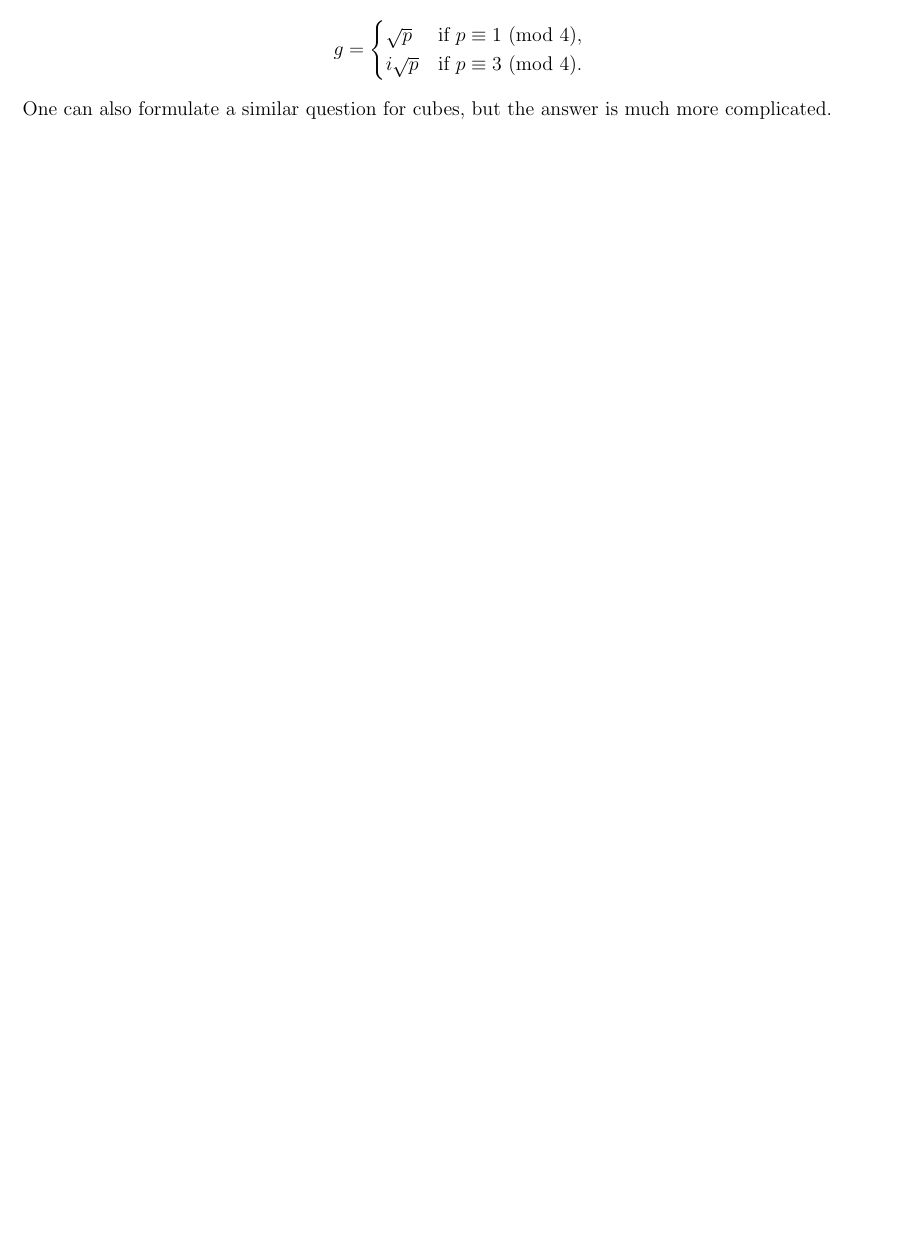
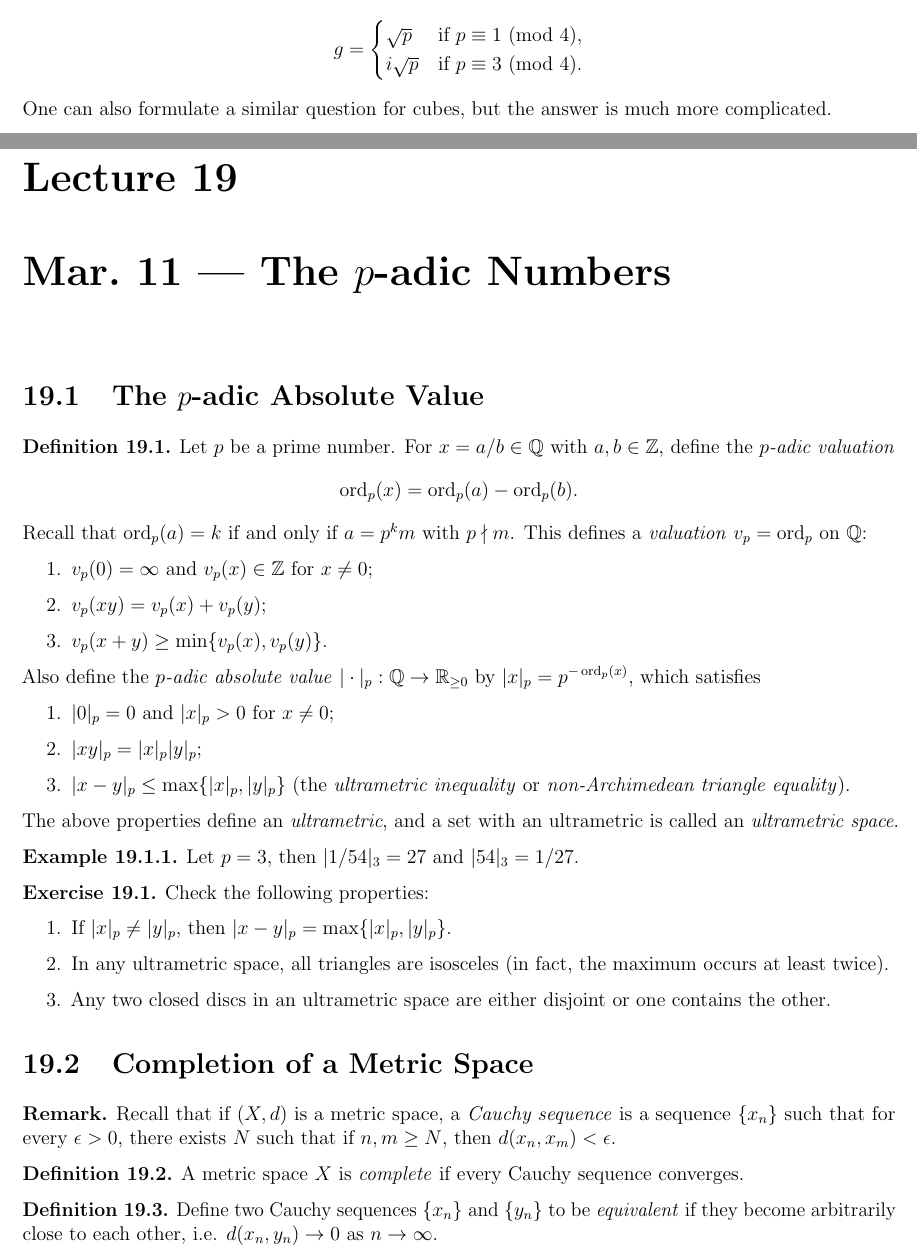
Before and after one commit to TheToasterMonster/gt-math6122-notes, a LaTeX thesis (master.tex, which reads lectures/lecture19.tex): part of page 61 of 61 before the commit and two parts of pages 61 and 62 of 64 after it, the two joined at a grey line, cut so that both start at the same text, the shorter picture padded with empty space. Compiled offline with pdfLaTeX.

Commit message:
added lecture 19

```diff
--- /dev/null
+++ b/lectures/lecture19.tex
@@ -0,0 +1,75 @@
+\chapter{Mar.~11 --- The \texorpdfstring{$p$}{p}-adic Numbers}
+
+\section{The \texorpdfstring{$p$}{p}-adic Absolute Value}
+
+\begin{definition}
+  Let $p$ be a prime number.
+  For $x = a / b \in \Q$ with $a, b \in \Z$, define
+  the \emph{$p$-adic valuation}
+  \[
+    \ord_p(x) = \ord_p(a) - \ord_p(b).
+  \]
+  Recall that $\ord_p(a) = k$ if and only if
+  $a = p^k m$ with $p \nmid m$.
+  This defines a \emph{valuation} $v_p = \ord_p$ on $\Q$:
+  \begin{enumerate}
+    \item $v_p(0) = \infty$ and $v_p(x) \in \Z$ for
+      $x \ne 0$;
+    \item $v_p(xy) = v_p(x) + v_p(y)$;
+    \item $v_p(x + y) \ge \min\{v_p(x), v_p(y)\}$.
+  \end{enumerate}
+  Also define the \emph{$p$-adic absolute value}
+  $| \cdot |_{p} : \Q \to \R_{\ge 0}$ by
+  $|x|_p = p^{-\ord_p(x)}$, which satisfies
+  \begin{enumerate}
+    \item $|0|_p = 0$ and $|x|_p > 0$ for $x \ne 0$;
+    \item $|xy|_p = |x|_p |y|_p$;
+    \item $|x - y|_p \le \max\{|x|_p, |y|_p\}$
+      (the \emph{ultrametric inequality} or
+      \emph{non-Archimedean triangle equality}).
+  \end{enumerate}
+  The above properties define an \emph{ultrametric}, and
+  a set with an ultrametric is called an
+  \emph{ultrametric space}.
+\end{definition}
+
+\begin{example}
+  Let $p = 3$, then
+  $|1 / 54|_{3} = 27$ and
+  $|54|_3 = 1 / 27$.
+\end{example}
+
+\begin{exercise}
+  Check the following properties:
+  \begin{enumerate}
+    \item If $|x|_p \ne |y|_p$, then
+      $|x - y|_p = \max\{|x|_p, |y|_p\}$.
+    \item In any ultrametric space, all triangles
+      are isosceles (in fact, the maximum occurs
+      at least twice).
+    \item Any two closed discs in an ultrametric space
+      are either disjoint or one contains the other.
+  \end{enumerate}
+\end{exercise}
+
+\section{Completion of a Metric Space}
+
+\begin{remark}
+  Recall that if $(X, d)$ is a metric space, a
+  \emph{Cauchy sequence} is a sequence $\{x_n\}$
+  such that for every $\epsilon > 0$, there exists
+  $N$ such that if $n, m \ge N$, then
+  $d(x_n, x_m) < \epsilon$.
+\end{remark}
+
+\begin{definition}
+  A metric space $X$ is \emph{complete} if every
+  Cauchy sequence converges.
+\end{definition}
+
+\begin{definition}
+  Define two Cauchy sequences $\{x_n\}$ and $\{y_n\}$
+  to be \emph{equivalent} if they become arbitrarily
+  close to each other, i.e.
+  $d(x_n, y_n) \to 0$ as $n \to \infty$.
+\end{definition}
@@ -0,0 +84 @@
+\end{definition}
```
Also changed, not shown: master.tex (+1 -0 lines), master.pdf, lectures/lecture19.tex (136 more changed lines).
